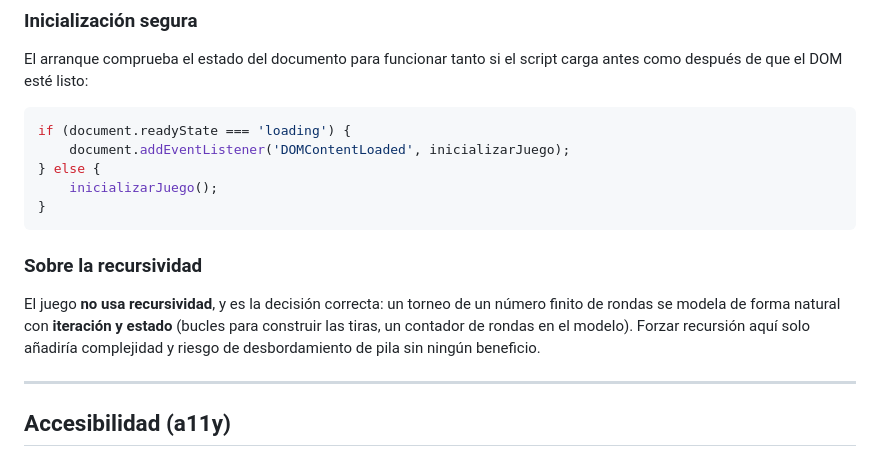
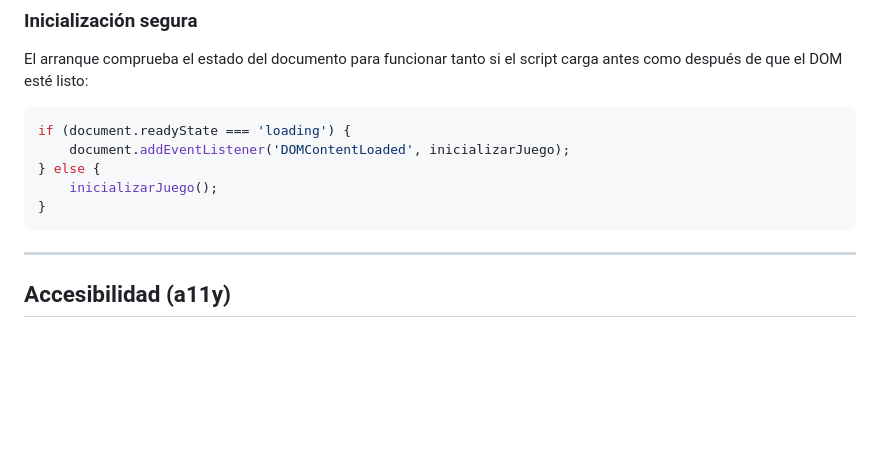
Before and after one commit to AngelDanielC0des/RockPaperScissors_Slot, a Markdown page: README.md, the part around the change. Drawn GitHub-style; blank space fills up the shorter version.

Commit message:
Actualizar README.md

````diff
--- a/README.md
+++ b/README.md
@@ -296,10 +296,6 @@ if (document.readyState === 'loading') {
 }
 ```
 
-### Sobre la recursividad
-
-El juego **no usa recursividad**, y es la decisión correcta: un torneo de un número finito de rondas se modela de forma natural con **iteración y estado** (bucles para construir las tiras, un contador de rondas en el modelo). Forzar recursión aquí solo añadiría complejidad y riesgo de desbordamiento de pila sin ningún beneficio.
-
 ---
 
 ## Accesibilidad (a11y)
````
